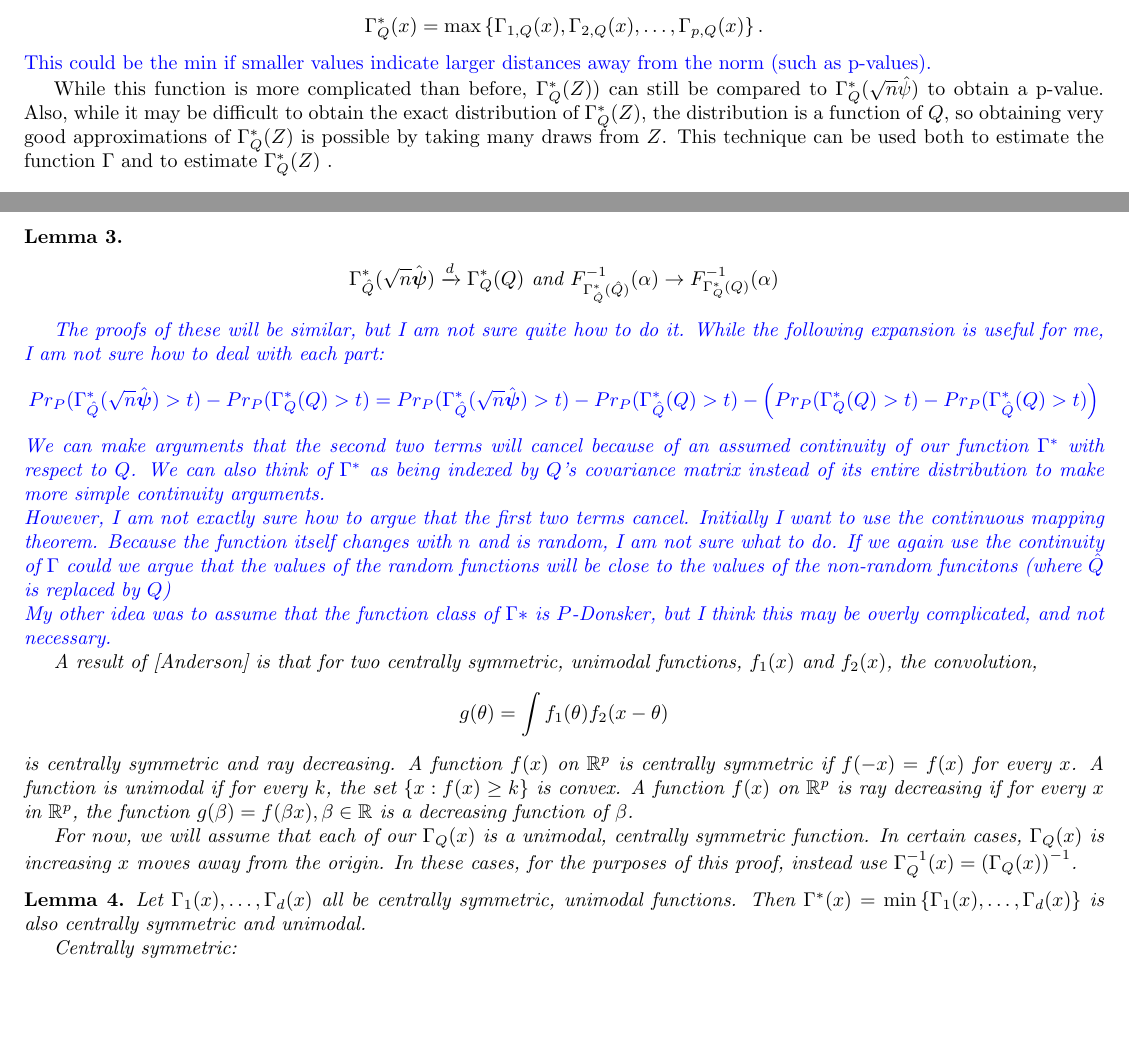
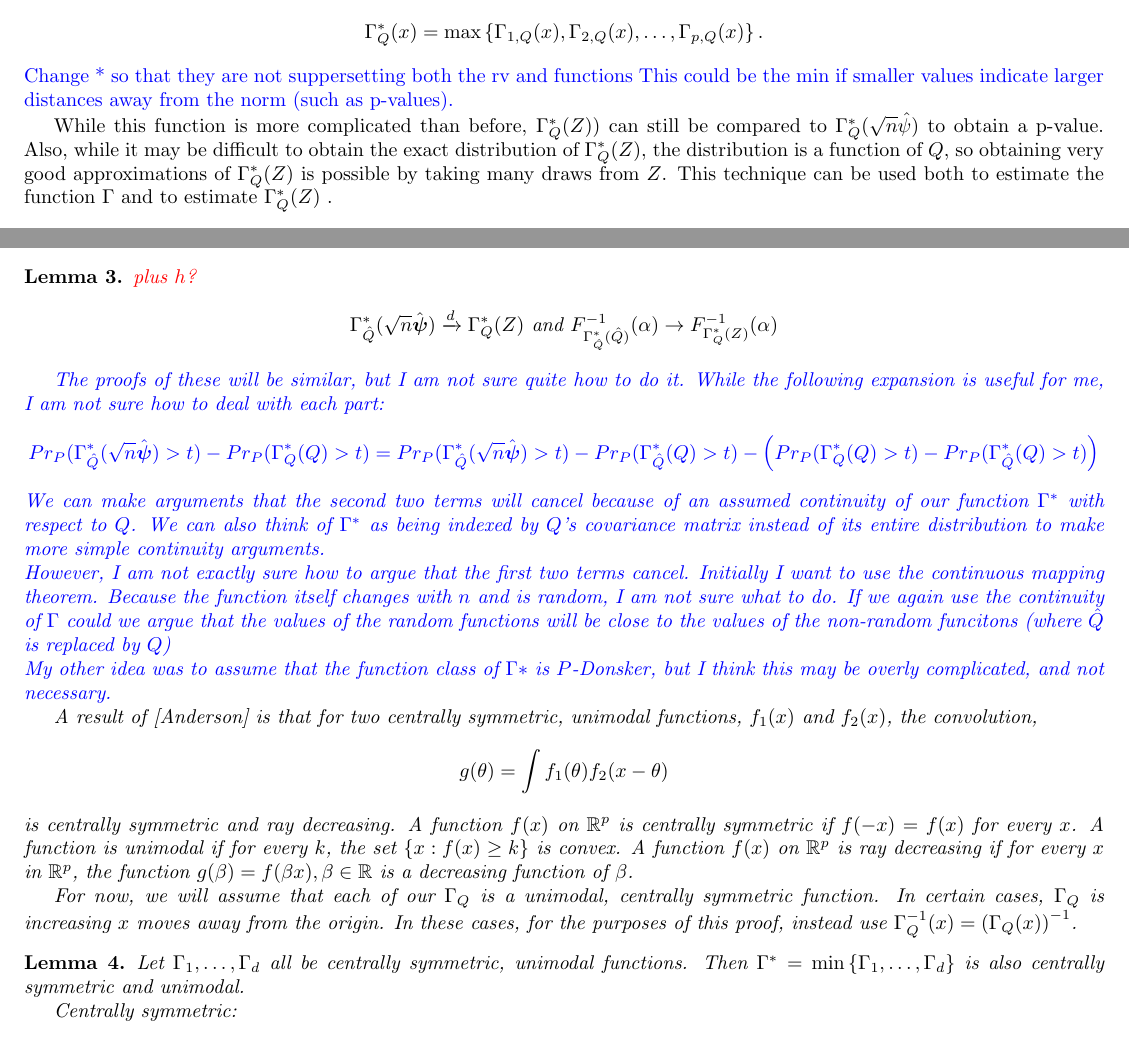
Before and after one commit to Shmelder/Project-1, a LaTeX document (article_draft.tex): two parts of pages 3 and 6 of 8, joined at a grey line, cut so that both start at the same text, the shorter picture padded with empty space. Compiled offline with pdfLaTeX.

Commit message:
Updates from Overleaf

```diff
--- a/article_draft.tex
+++ b/article_draft.tex
@@ -163,6 +163,7 @@ To achieve this, first define $\Gamma_{1, \distv}(x), \dots, \Gamma_{p, \distv}(
 \begin{align*}
 	\Gamma^*_\distv(x) = \max\left\{\Gamma_{1, \distv}(x), \Gamma_{2, \distv}(x), \dots, \Gamma_{p, \distv}(x)\right\}.
 \end{align*}
+\textcolor{blue}{Change * so that they are not suppersetting both the rv and functions}
 \textcolor{blue}{This could be the min if smaller values indicate larger distances away from the norm (such as p-values).}
 
 While this function is more complicated than before,  $\Gamma^*_{\distv}(\rvv))$ can still be compared to $\Gamma^*_{\distv}(\sqrt{n}\hat{\psi})$ to obtain a p-value. Also, while it may be difficult to obtain the exact distribution of $\Gamma_\distv^*(\rvv)$, the distribution is a function of $\distv$, so obtaining very good approximations of $\Gamma_\distv^*(\rvv)$ is possible by taking many draws from $\rvv$. This technique can be used both to estimate the function $\Gamma$ and to estimate $\Gamma^*_\distv(\rvv)$ .
@@ -297,9 +298,9 @@ Under local alternatives described above,
 \end{align*}
 Here (unlike other parts of the paper) small values of $\Gamma$ provide evidence against the null.  Values of $\Gamma$ can be thought of as similar to $p$-valuesx
 
-\begin{lemma}
+\begin{lemma} \textcolor{red}{plus $h$?}
 	\begin{align*}
-	\Gamma^*_{\hat{\distv}}(\sqrt{n}\hat{\boldsymbol{\psi}})	\xrightarrow{d}\Gamma^*_{\distv}(\distv) \text{ and } F^{-1}_{\Gamma^*_{\hat{\distv}}(\hat{\distv})}(\alpha) \rightarrow  F^{-1}_{\Gamma^*_{\distv}(\distv)}(\alpha)
+	\Gamma^*_{\hat{\distv}}(\sqrt{n}\hat{\boldsymbol{\psi}})	\xrightarrow{d}\Gamma^*_{\distv}(\rvv) \text{ and } F^{-1}_{\Gamma^*_{\hat{\distv}}(\hat{\distv})}(\alpha) \rightarrow  F^{-1}_{\Gamma^*_{\distv}(\rvv) }(\alpha)
 	\end{align*}
 \end{lemma}
 \textcolor{blue}{
@@ -318,11 +319,11 @@ A result of \citep{anderson_integral_1955} is that for two centrally symmetric,
 \end{align*}
 is centrally symmetric and ray decreasing.  A function $f(x)$ on $\mathbb{R}^p$ is centrally symmetric if $f(-x) = f(x)$ for every $x$.  A function is unimodal if for every $k$, the set $\{x : f(x) \geq k\}$ is convex. A function $f(x)$ on $\mathbb{R}^p$ is ray decreasing if for every $x$ in $\mathbb{R}^p$, the function $g(\beta) = f(\beta x), \beta \in \mathbb{R}$ is a decreasing function of $\beta$.
 
-For now, we will assume that each of our $\Gamma_Q(x)$ is a unimodal, centrally symmetric function.  In certain cases, $\Gamma_Q(x)$ is increasing $x$ moves away from the origin. In these cases, for the purposes of this proof, instead use $\Gamma^{-1}_Q(x) = \left(\Gamma_Q(x)\right)^{-1}$.
+For now, we will assume that each of our $\Gamma_Q$ is a unimodal, centrally symmetric function.  In certain cases, $\Gamma_Q$ is increasing $x$ moves away from the origin. In these cases, for the purposes of this proof, instead use $\Gamma^{-1}_Q(x) = \left(\Gamma_Q(x)\right)^{-1}$.
 
 \begin{lemma}
 	\label{lemma:min_cent_sym_unm}
-	Let $\Gamma_1(x), \dots, \Gamma_d(x)$ all be centrally symmetric, unimodal functions.  Then $\Gamma^*(x) = \min\left\{\Gamma_1(x), \dots, \Gamma_d(x)\right\}$ is also centrally symmetric and unimodal.
+	Let $\Gamma_1, \dots, \Gamma_d$ all be centrally symmetric, unimodal functions.  Then $\Gamma^* = \min\left\{\Gamma_1, \dots, \Gamma_d\right\}$ is also centrally symmetric and unimodal.
 
 	Centrally symmetric:
 	\begin{align*}
```
Also changed, not shown: article_draft.tex (2 more changed lines).
